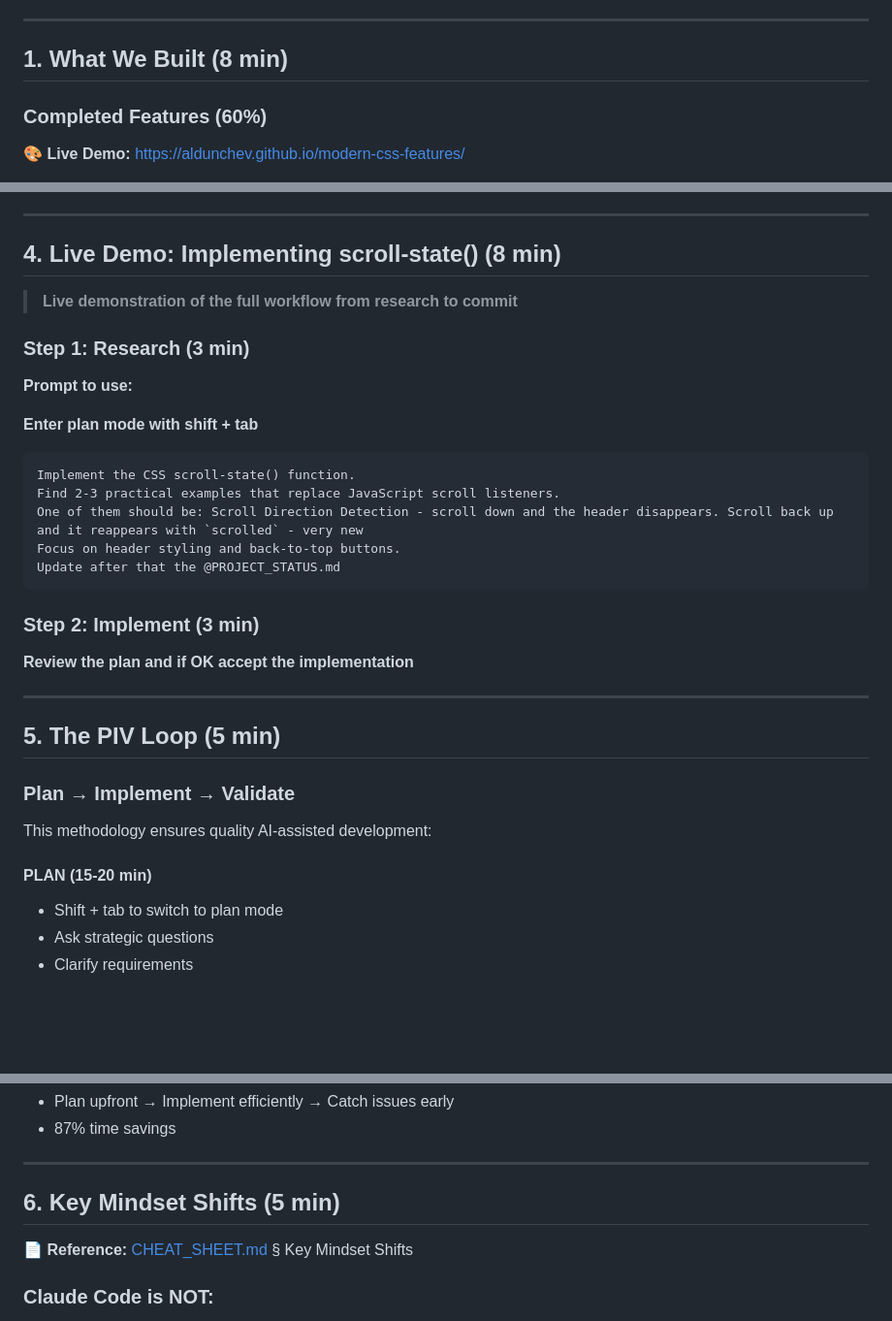
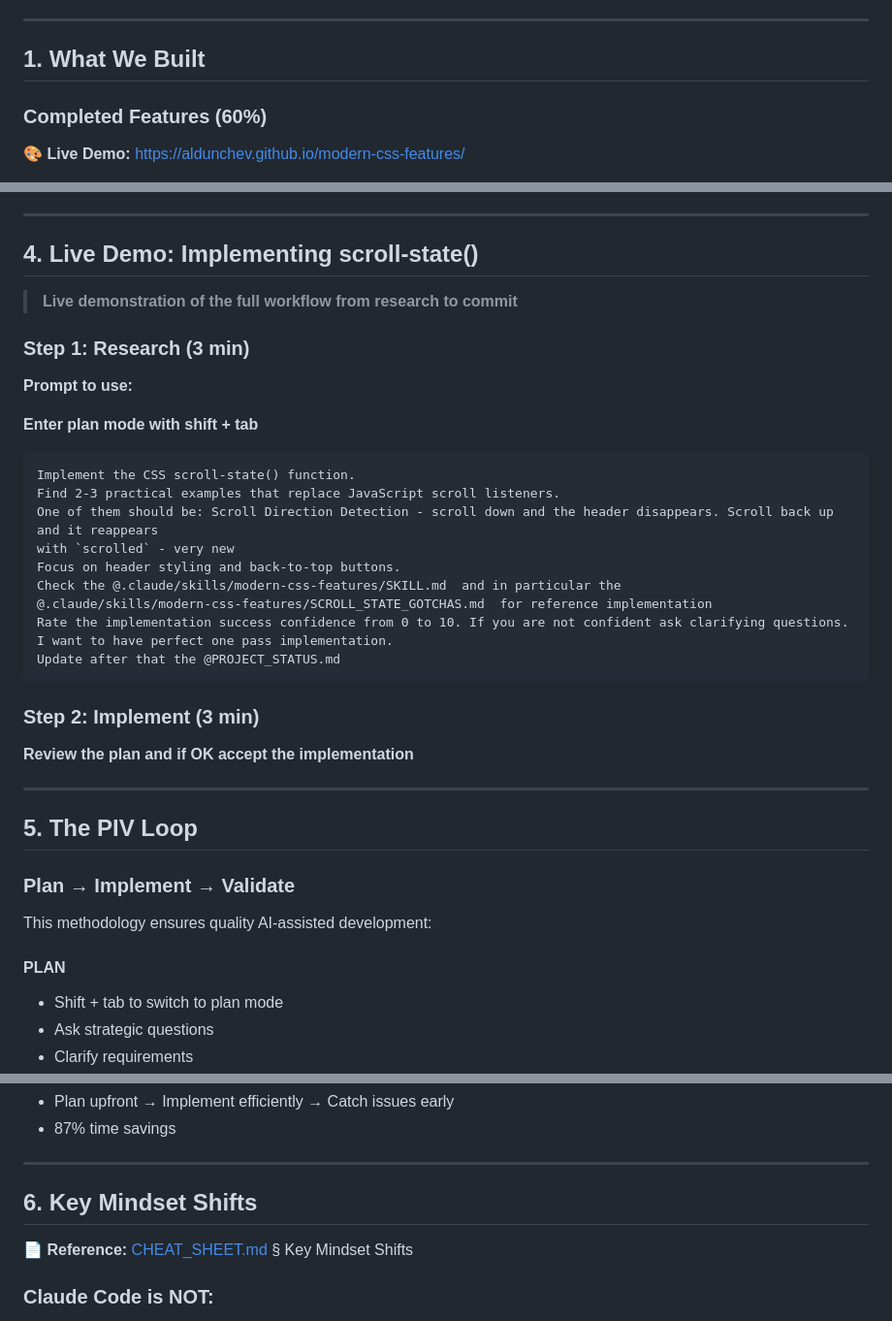
Before and after one commit to aldunchev/modern-css-features, a Markdown page: docs/PRESENTATION_SUMMARY.md, 3 parts joined by grey strips. Shown at 97% size. Drawn GitHub-style; blank space fills up the shorter version.

````diff
--- a/docs/PRESENTATION_SUMMARY.md
+++ b/docs/PRESENTATION_SUMMARY.md
@@ -19,7 +19,7 @@
 
 ---
 
-## 1. What We Built (8 min)
+## 1. What We Built
 
 ### Completed Features (60%)
 
@@ -127,7 +127,7 @@ Claude **proactively suggested** Prism.js for syntax highlighting:
 
 ---
 
-## 4. Live Demo: Implementing scroll-state() (8 min)
+## 4. Live Demo: Implementing scroll-state()
 
 > **Live demonstration of the full workflow from research to commit**
 
@@ -140,8 +140,12 @@ Claude **proactively suggested** Prism.js for syntax highlighting:
 ```
 Implement the CSS scroll-state() function.
 Find 2-3 practical examples that replace JavaScript scroll listeners.
-One of them should be: Scroll Direction Detection - scroll down and the header disappears. Scroll back up and it reappears with `scrolled` - very new
+One of them should be: Scroll Direction Detection - scroll down and the header disappears. Scroll back up and it reappears
+with `scrolled` - very new
 Focus on header styling and back-to-top buttons.
+Check the @.claude/skills/modern-css-features/SKILL.md  and in particular the
+@.claude/skills/modern-css-features/SCROLL_STATE_GOTCHAS.md  for reference implementation
+Rate the implementation success confidence from 0 to 10. If you are not confident ask clarifying questions. I want to have perfect one pass implementation.
 Update after that the @PROJECT_STATUS.md
 ```
 
@@ -151,13 +155,13 @@ Update after that the @PROJECT_STATUS.md
 
 ---
 
-## 5. The PIV Loop (5 min)
+## 5. The PIV Loop
 
 ### Plan → Implement → Validate
 
 This methodology ensures quality AI-assisted development:
 
-#### **PLAN** (15-20 min)
+#### **PLAN**
 
 - Shift + tab to switch to plan mode
 - Ask strategic questions
@@ -199,7 +203,7 @@ This methodology ensures quality AI-assisted development:
 
 ---
 
-## 6. Key Mindset Shifts (5 min)
+## 6. Key Mindset Shifts
 
 📄 **Reference:** [CHEAT_SHEET.md](./CHEAT_SHEET.md) § Key Mindset Shifts
 
````
Also changed, not shown: other parts of docs/PRESENTATION_SUMMARY.md (+5 -31 lines), 1 other file.
